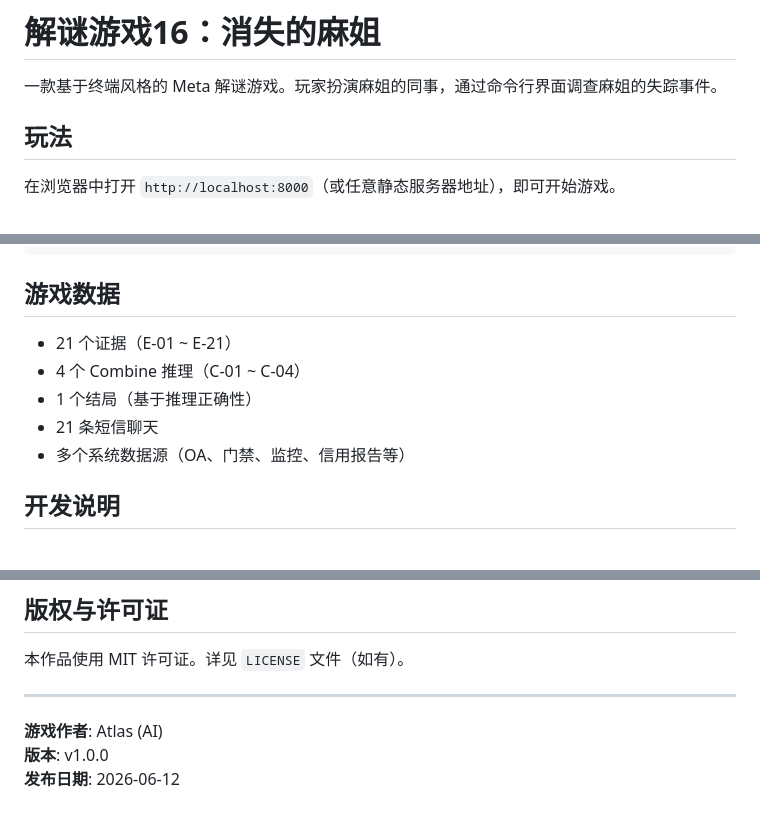
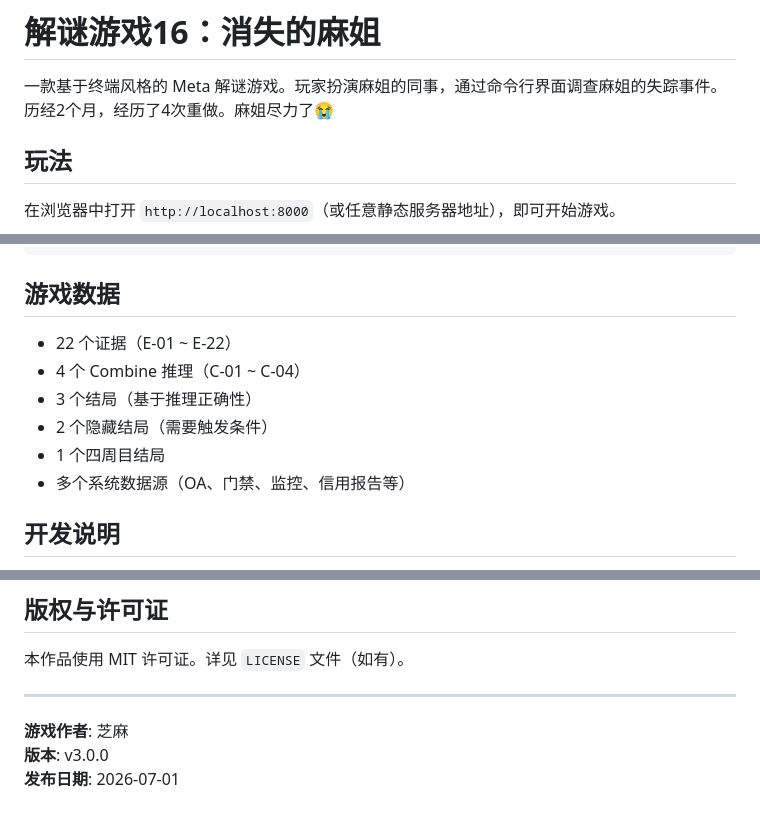
Before and after one commit to pixiey1939/game16, a Markdown page: README.md, 3 parts joined by grey strips. Rendered like a GitHub page.

```diff
--- a/README.md
+++ b/README.md
@@ -1,6 +1,7 @@
 # 解谜游戏16：消失的麻姐
 
 一款基于终端风格的 Meta 解谜游戏。玩家扮演麻姐的同事，通过命令行界面调查麻姐的失踪事件。
+历经2个月，经历了4次重做。麻姐尽力了😭
 
 ## 玩法
 
@@ -92,10 +93,11 @@ game16/
 
 ## 游戏数据
 
-- 21 个证据（E-01 ~ E-21）
+- 22 个证据（E-01 ~ E-22）
 - 4 个 Combine 推理（C-01 ~ C-04）
-- 1 个结局（基于推理正确性）
-- 21 条短信聊天
+- 3 个结局（基于推理正确性）
+- 2 个隐藏结局（需要触发条件）
+- 1 个四周目结局
 - 多个系统数据源（OA、门禁、监控、信用报告等）
 
 ## 开发说明
@@ -112,6 +114,6 @@ game16/
 
 ---
 
-**游戏作者**: Atlas (AI)
-**版本**: v1.0.0
-**发布日期**: 2026-06-12
+**游戏作者**: 芝麻
+**版本**: v3.0.0
+**发布日期**: 2026-07-01
```
